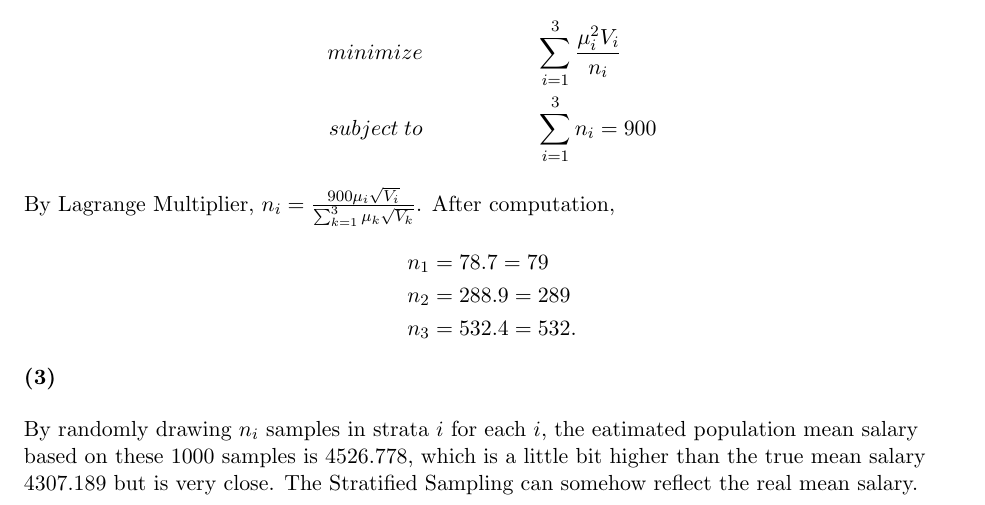
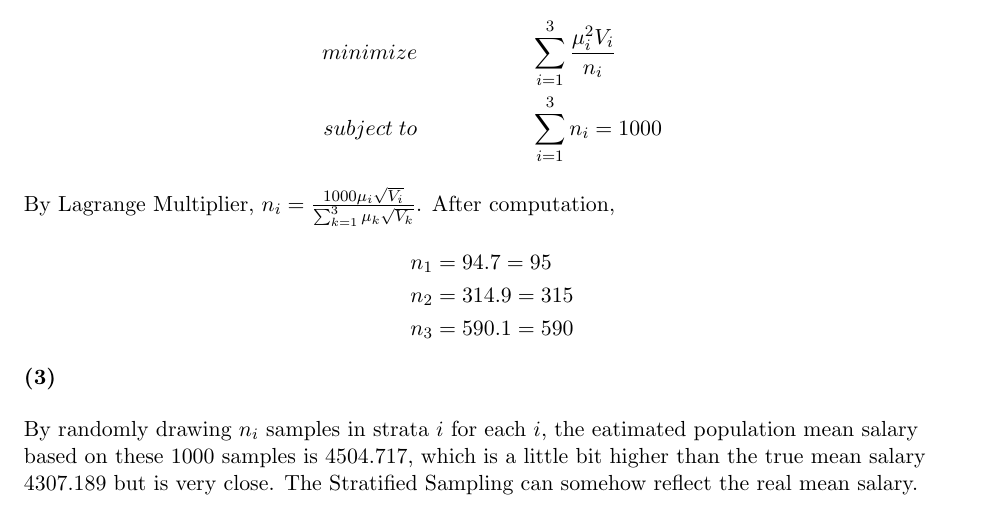
Before and after one commit to elaine-xff/STAT3006, a LaTeX problem sheet (Assignment 2/Written_assignment_2/S3006_Asm2_1155141566.tex): part of page 4 of 4, cut so that both start at the same text. Compiled offline with pdfLaTeX.

Commit message:
corrected q4 part b

```diff
--- a/Assignment 2/Written_assignment_2/S3006_Asm2_1155141566.tex
+++ b/Assignment 2/Written_assignment_2/S3006_Asm2_1155141566.tex
@@ -159,16 +159,16 @@ Denote $Var(x | x \in S_i)$ by $V_i$, which can be estimated by variance we obta
 Then the minimization problem can be modeled as:
 \begin{flalign*}
   minimize     \hspace*{2cm}        &\sum_{i=1}^3 \frac{\mu_i^2 V_i}{n_i}   \\
-  subject \hspace*{0.1 cm} to     \hspace*{2cm}    & \sum_{i=1}^3 n_i = 900
+  subject \hspace*{0.1 cm} to     \hspace*{2cm}    & \sum_{i=1}^3 n_i = 1000
 \end{flalign*}
-By Lagrange Multiplier, $n_i = \frac{900\mu_i\sqrt{V_i}}{\sum_{k=1}^3 \mu_k \sqrt{V_k}}$. After computation,
+By Lagrange Multiplier, $n_i = \frac{1000\mu_i\sqrt{V_i}}{\sum_{k=1}^3 \mu_k \sqrt{V_k}}$. After computation,
 \begin{flalign*}
-  n_1 &= 78.7 = 79\\
-  n_2 &= 288.9 = 289\\
-  n_3 &= 532.4 = 532.
+  n_1 &= 94.7 = 95\\
+  n_2 &= 314.9 = 315\\
+  n_3 &= 590.1 = 590
 \end{flalign*}
 \part{3}
 
-By randomly drawing $n_i$ samples in strata $i$ for each $i$, the eatimated population mean salary based on these 1000 samples is 4526.778, which
+By randomly drawing $n_i$ samples in strata $i$ for each $i$, the eatimated population mean salary based on these 1000 samples is 4504.717, which
 is a little bit higher than the true mean salary 4307.189 but is very close. The Stratified Sampling can somehow reflect the real mean salary.
 \end{document}
```
Also changed, not shown: Assignment 2/Written_assignment_2/S3006_Asm2_1155141566.pdf, 4 other files.
